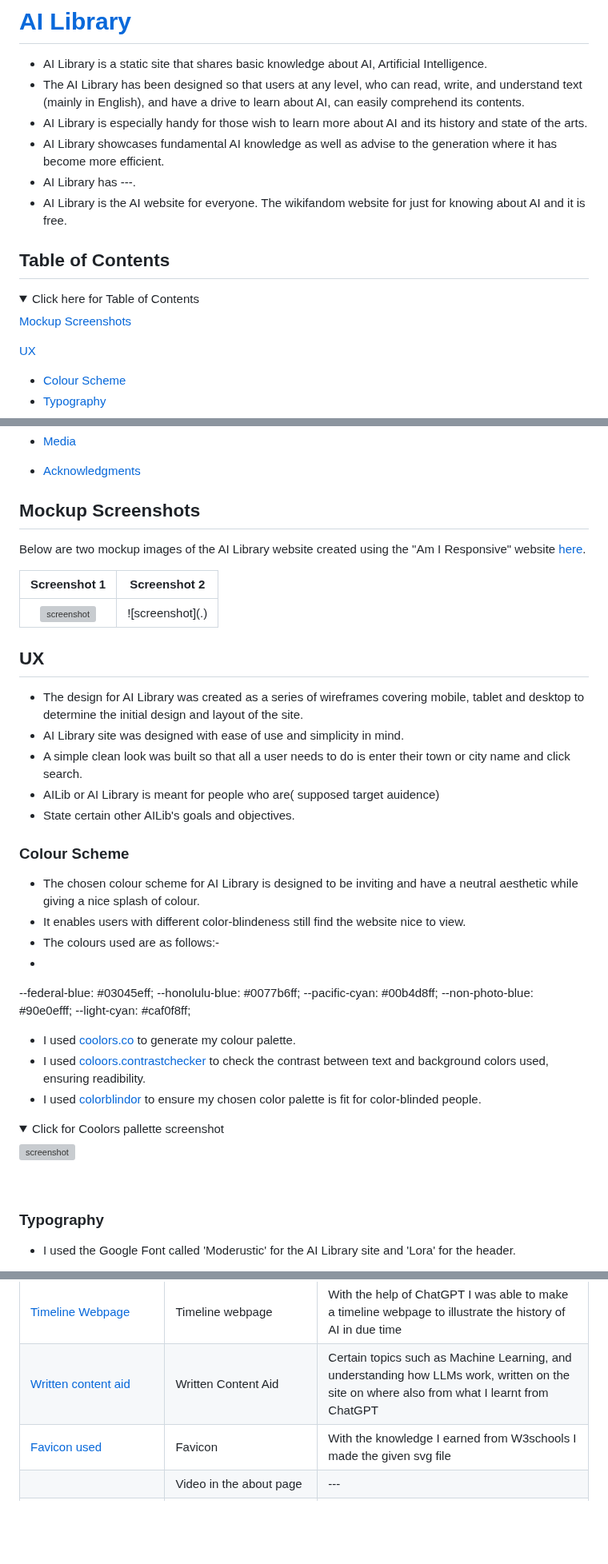
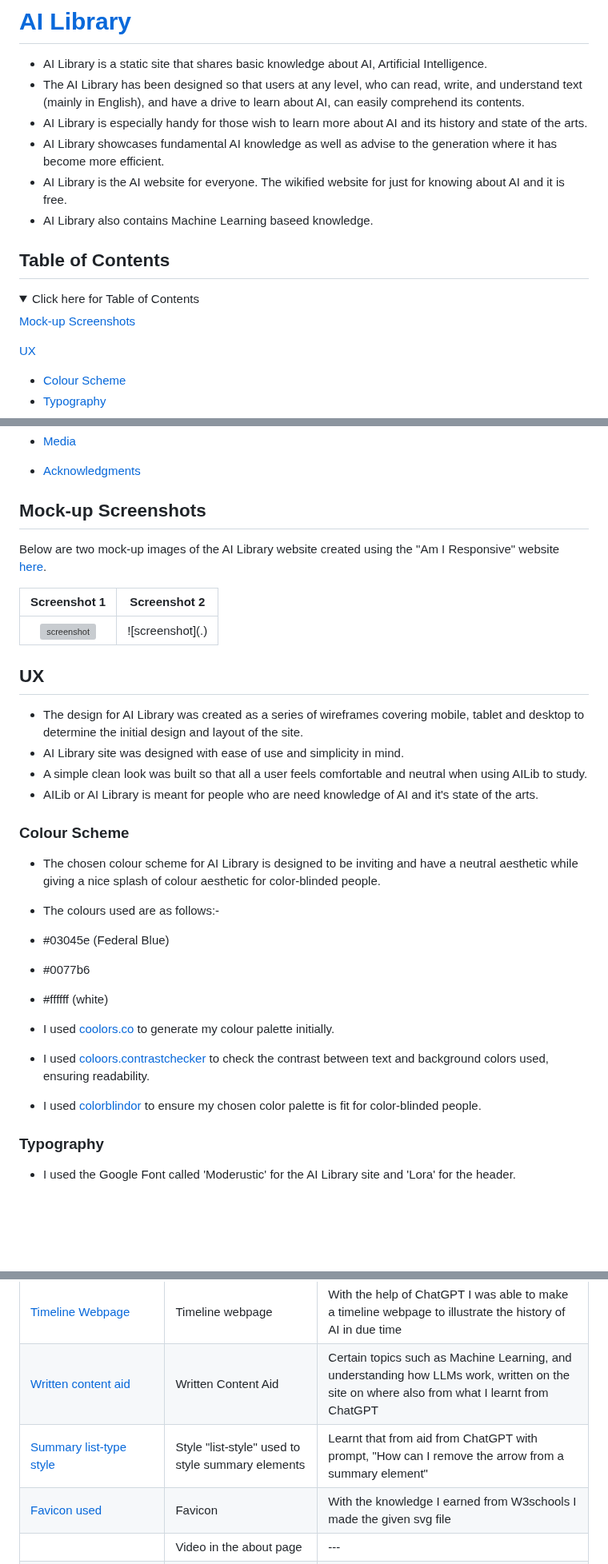
Before and after one commit to Uche05/ci-p1-ailib, a Markdown page: README.md, 3 parts joined by grey strips. Shown at 80% size. GitHub-like rendering; folded sections open; blank space fills up the shorter version; grey boxes are pictures that could not be loaded.

Commit message:
add appropriate content and make spelling corrections

```diff
--- a/README.md
+++ b/README.md
@@ -4,15 +4,16 @@
 - The AI Library has been designed so that users at any level, who can read, write, and understand text (mainly in English), and have a drive to learn about AI, can easily comprehend its contents.
 - AI Library is especially handy for those wish to learn more about AI and its history and state of the arts.
 - AI Library showcases fundamental AI knowledge as well as advise to the generation where it has become more efficient.
-- AI Library has ---.
-- AI Library is the AI website for everyone. The wikifandom website for just for knowing about AI and it is free.
+- AI Library is the AI website for everyone. The wikified website for just for knowing about AI and it is free.
+- AI Library also contains Machine Learning baseed knowledge.
+
 
 ## Table of Contents
 
 <details>
 <summary>Click here for Table of Contents</summary>
 
-[Mockup Screenshots](#mockup-screenshots)
+[Mock-up Screenshots](#mockup-screenshots)
 
 [UX](#ux)
 
@@ -56,9 +57,9 @@
 
 </details>
 
-## Mockup Screenshots
+## Mock-up Screenshots
 
-Below are two mockup images of the AI Library website created using the "Am I Responsive" website <a href="https://ui.dev/">here</a>.
+Below are two mock-up images of the AI Library website created using the "Am I Responsive" website <a href="https://ui.dev/">here</a>.
 
 | Screenshot 1 | Screenshot 2 |
 | :---: | :---: |
@@ -68,32 +69,20 @@ Below are two mockup images of the AI Library website created using the "Am I Re
 
 - The design for AI Library was created as a series of wireframes covering mobile, tablet and desktop to determine the initial design and layout of the site.
 - AI Library site was designed with ease of use and simplicity in mind.
-- A simple clean look was built so that all a user needs to do is enter their town or city name and click search.
-- AILib or AI Library is meant for people who are( supposed target auidence)
-- State certain other AILib's goals and objectives.
+- A simple clean look was built so that all a user feels comfortable and neutral when using AILib to study.
+- AILib or AI Library is meant for people who are need knowledge of AI and it's state of the arts.
 
 ### Colour Scheme
 
-- The chosen colour scheme for AI Library is designed to be inviting and have a neutral aesthetic while giving a nice splash of colour.
-- It enables users with different color-blindeness still find the website nice to view.
+- The chosen colour scheme for AI Library is designed to be inviting and have a neutral aesthetic while giving a nice splash of colour aesthetic for color-blinded people.
 - The colours used are as follows:-
--
---federal-blue: #03045eff;
---honolulu-blue: #0077b6ff;
---pacific-cyan: #00b4d8ff;
---non-photo-blue: #90e0efff;
---light-cyan: #caf0f8ff;
+- #03045e (Federal Blue)
+- #0077b6
+- #ffffff (white)
 
-- I used [coolors.co](https://coolors.co/7f0ffb-c27b6f-9ecffa-fafafa-000000) to generate my colour palette.
-- I used [coloors.contrastchecker](https://coolors.co/contrast-checker) to check the contrast between text and background colors used, ensuring readibility.
+- I used [coolors.co](https://coolors.co/7f0ffb-c27b6f-9ecffa-fafafa-000000) to generate my colour palette initially.
+- I used [coloors.contrastchecker](https://coolors.co/contrast-checker) to check the contrast between text and background colors used, ensuring readability.
 - I used [colorblindor](https://www.color-blindness.com/coblis-color-blindness-simulator/) to ensure my chosen color palette is fit for color-blinded people.
-
-<details>
-<summary>Click for Coolors pallette screenshot</summary>
-
-![screenshot](assets\images\AILib.png)
-
-</details><br>
 
 
 ### Typography
@@ -249,6 +238,7 @@ The following are credits to various people and technologies that have directly
 |[Toogle Menu](https://uche05.github.io/CIstuff/)|Main Page- Mobile Devices|Toggle Menu Idea/Concept of using a checkbox to make menu bar instead of Javascript code trick(the Checkbox Trick) was from Love Running Project taught by Code Institute|
 | [Timeline Webpage](https://chatgpt.com/) | Timeline webpage | With the help of ChatGPT I was able to make a timeline webpage to illustrate the history of AI in due time |
 |[Written content aid](https://chatgpt.com/)| Written Content Aid | Certain topics such as Machine Learning, and understanding how LLMs work, written on the site on where also from what I learnt from ChatGPT|
+|[Summary list-type style]()| Style "list-style" used to style summary elements  | Learnt that from aid from ChatGPT with prompt, "How can I remove the arrow from a summary element" |
 |[Favicon used](assets\images\robot.svg)|Favicon|With the knowledge I earned from W3schools I made the given svg file|
 |[]()| Video in the about page | --- |
 |[Markdown Used](https://github.com/boderg/your-weather)|Markdown| Markdown template was from the given github repo for the both "README" and "TESTING"|
```
